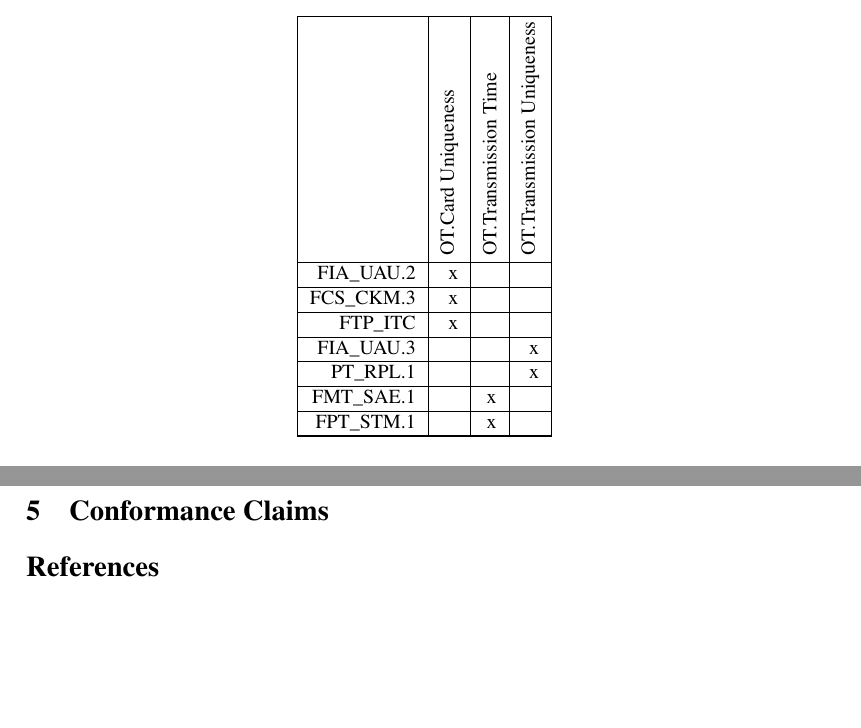
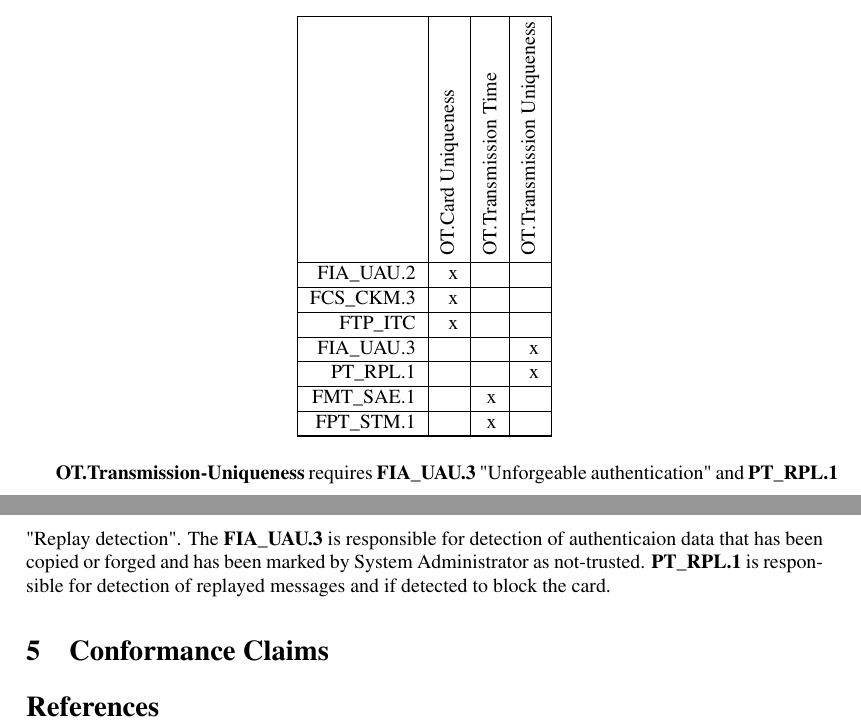
Before and after one commit to kubaplas/Cryptography-card-PP, a LaTeX document (cryptography-PP.tex): two parts of pages 6 and 7 of 7, joined at a grey line, cut so that both start at the same text, the shorter picture padded with empty space. Compiled offline with pdfLaTeX.

Commit message:
Dodanie wyjasnienia dla Replay Attack.

```diff
--- a/cryptography-PP.tex
+++ b/cryptography-PP.tex
@@ -271,6 +271,9 @@ FPT\_STM.1 &  & x & \\ \hline
  \end{tabular}
  \end{table}
 
+
+\textbf{OT.Transmission-Uniqueness} requires \textbf{FIA\_UAU.3} "Unforgeable authentication" and \textbf{PT\_RPL.1} "Replay detection". The \textbf{FIA\_UAU.3} is responsible for detection of authenticaion data that has been copied or forged and has been marked by System Administrator as not-trusted. \textbf{PT\_RPL.1} is responsible for detection of replayed messages and if detected to block the card.
+
 \section{Conformance Claims}
 
 
```
